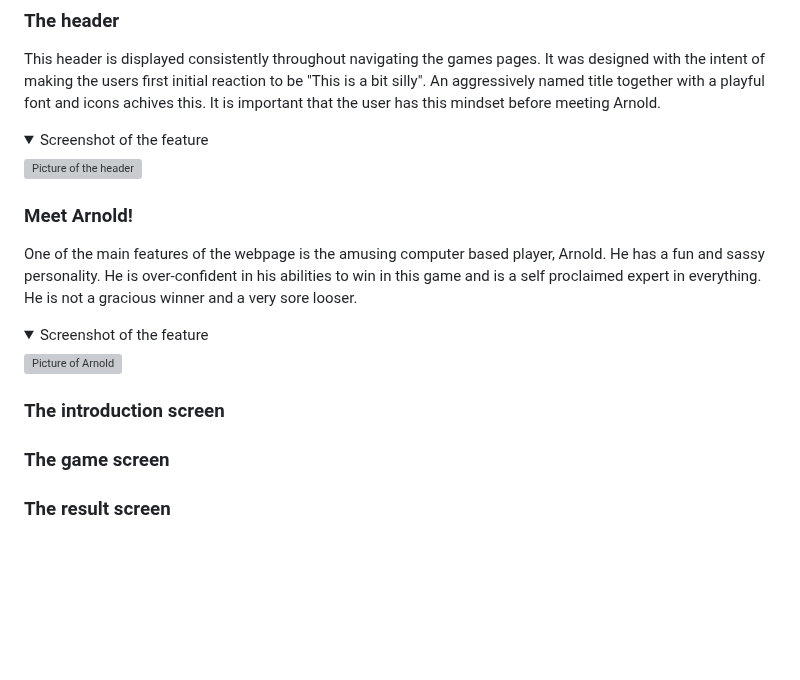
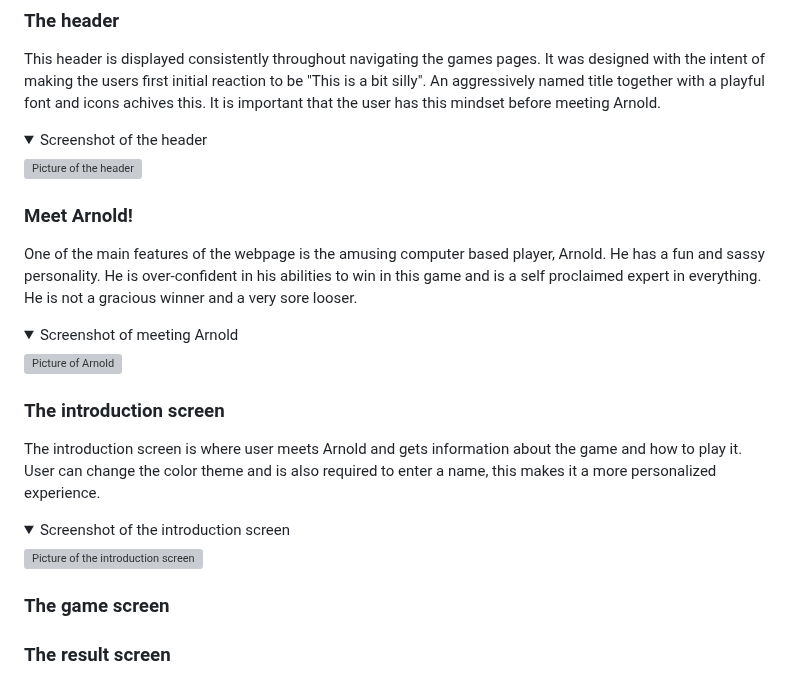
Before and after one commit to NiclO1337/pp2-playtime, a Markdown page: README.md, the part around the change. Rendered like a GitHub page; folded sections open; blank space fills up the shorter version; grey boxes are pictures that could not be loaded.

Commit message:
Docs: Add introduction screen feature to README

```diff
--- a/README.md
+++ b/README.md
@@ -102,17 +102,20 @@ All pages are designed to be responsive to different screen sizes to accommodate
 
 This header is displayed consistently throughout navigating the games pages. It was designed with the intent of making the users first initial reaction to be "This is a bit silly". An aggressively named title together with a playful font and icons achives this. It is important that the user has this mindset before meeting Arnold.
 
-<details><summary>Screenshot of the feature</summary> <p align="left"><img src="https://res.cloudinary.com/dmntcacug/image/upload/v1696931095/feature-header_g9nunr.jpg" alt="Picture of the header" width="300"/></p> </details>
+<details><summary>Screenshot of the header</summary> <p align="left"><img src="https://res.cloudinary.com/dmntcacug/image/upload/v1696931095/feature-header_g9nunr.jpg" alt="Picture of the header" width="300"/></p> </details>
 
 ### Meet Arnold!
 
 One of the main features of the webpage is the amusing computer based player, Arnold. He has a fun and sassy personality. He is over-confident in his abilities to win in this game and is a self proclaimed expert in everything. He is not a gracious winner and a very sore looser.
 
-<details><summary>Screenshot of the feature</summary> <p align="left"><img src="https://res.cloudinary.com/dmntcacug/image/upload/v1696930327/feature-arnold_jh1mdw.jpg" alt="Picture of Arnold" width="300"/></p> </details>
+<details><summary>Screenshot of meeting Arnold</summary> <p align="left"><img src="https://res.cloudinary.com/dmntcacug/image/upload/v1696930327/feature-arnold_jh1mdw.jpg" alt="Picture of Arnold" width="300"/></p> </details>
 
 
 ### The introduction screen
 
+The introduction screen is where user meets Arnold and gets information about the game and how to play it. User can change the color theme and is also required to enter a name, this makes it a more personalized experience.
+
+<details><summary>Screenshot of the introduction screen</summary> <p align="left"><img src="https://res.cloudinary.com/dmntcacug/image/upload/v1696932188/feature-introduction_bnfghq.jpg" alt="Picture of the introduction screen" width="500"/></p> </details>
 
 
 ### The game screen
```
